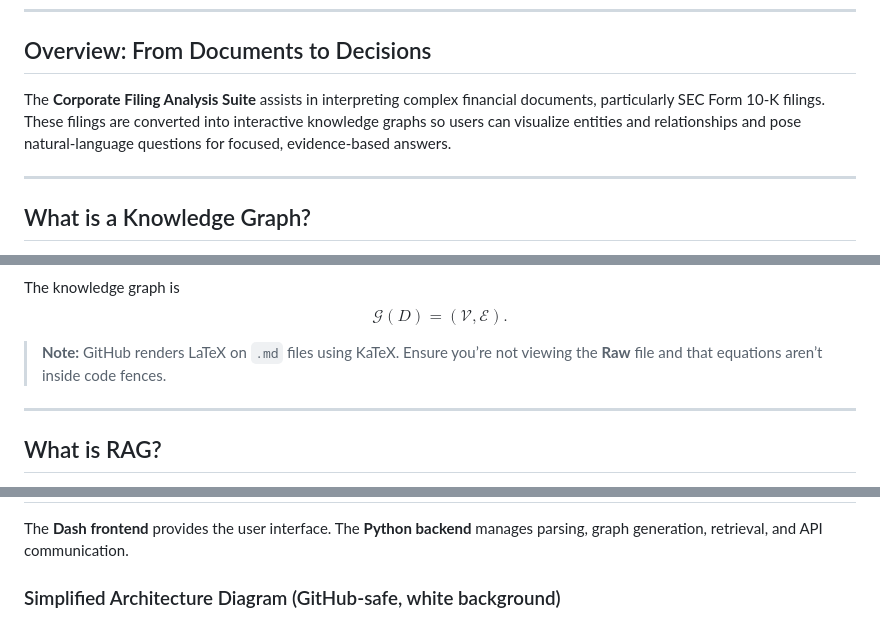
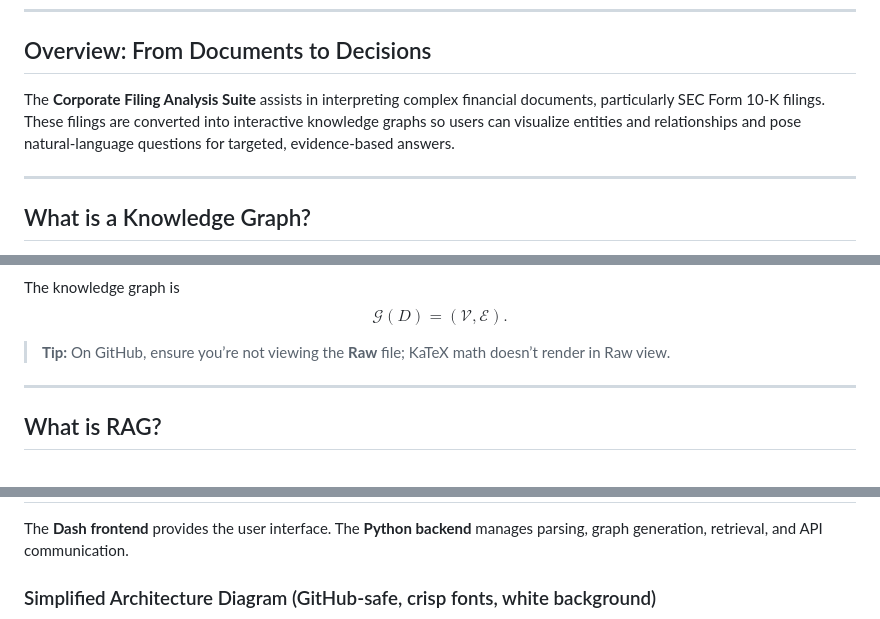
Before and after one commit to Rogan-afk/Fom10k_Graph_RAG_Analyzer, a Markdown page: README.md, 3 parts joined by grey strips. Drawn GitHub-style.

````diff
--- a/README.md
+++ b/README.md
@@ -18,7 +18,7 @@
 ---
 
 ## Overview: From Documents to Decisions
-The **Corporate Filing Analysis Suite** assists in interpreting complex financial documents, particularly SEC Form 10‑K filings. These filings are converted into interactive knowledge graphs so users can visualize entities and relationships and pose natural‑language questions for focused, evidence‑based answers.
+The **Corporate Filing Analysis Suite** assists in interpreting complex financial documents, particularly SEC Form 10‑K filings. These filings are converted into interactive knowledge graphs so users can visualize entities and relationships and pose natural‑language questions for targeted, evidence‑based answers.
 
 ---
 
@@ -62,7 +62,7 @@ $$
 \mathcal{G}(D)=(\mathcal{V},\mathcal{E}).
 $$
 
-> **Note:** GitHub renders LaTeX on `.md` files using KaTeX. Ensure you’re not viewing the **Raw** file and that equations aren’t inside code fences.
+> **Tip:** On GitHub, ensure you’re not viewing the **Raw** file; KaTeX math doesn’t render in Raw view.
 
 ---
 
@@ -94,5 +94,5 @@ This provides faster, more accurate insights than simple text search.
 ## System Architecture
 The **Dash frontend** provides the user interface. The **Python backend** manages parsing, graph generation, retrieval, and API communication.
 
-### Simplified Architecture Diagram (GitHub‑safe, white background)
+### Simplified Architecture Diagram (GitHub‑safe, crisp fonts, white background)
 ```mermaid
````
Also changed, not shown: other parts of README.md (+31 -3 lines).
